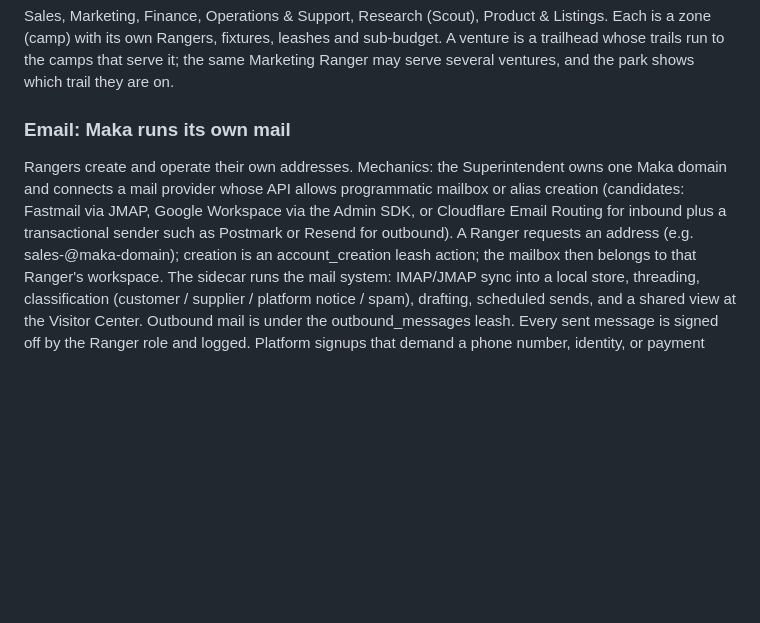
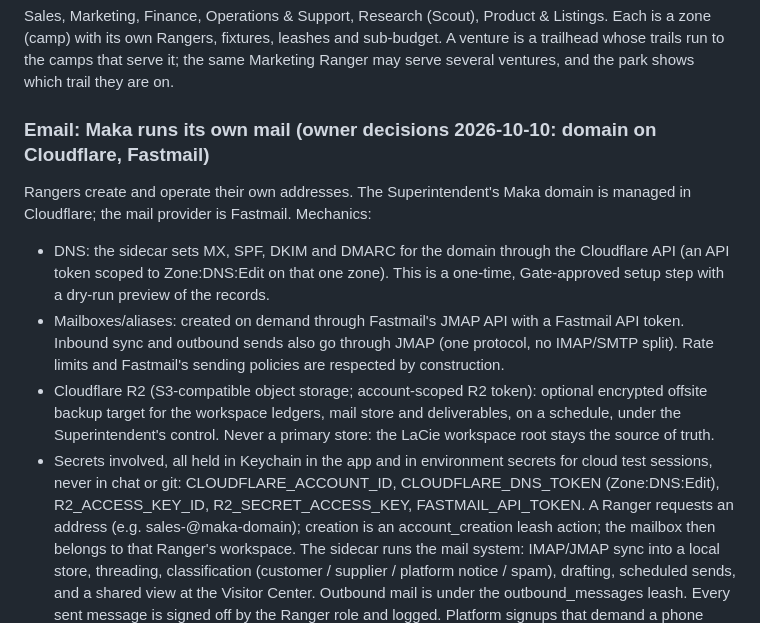
Before and after one commit to aimran6775/Maka, a Markdown page: docs/KICKOFF_BRIEF.md, the part around the change. Rendered like a GitHub page; blank space fills up the shorter version.

Commit message:
Brief: Cloudflare DNS + Fastmail JMAP mail stack, R2 as optional backup, secret names
Co-Authored-By: Claude Fable 5.1 <noreply@anthropic.com>
Claude-Session: https://claude.ai/code/session_01MuYkP2KYJoQGwubePHkQc8

```diff
--- a/docs/KICKOFF_BRIEF.md
+++ b/docs/KICKOFF_BRIEF.md
@@ -184,11 +184,22 @@ a zone (camp) with its own Rangers, fixtures, leashes and sub-budget. A venture
 trailhead whose trails run to the camps that serve it; the same Marketing Ranger may serve
 several ventures, and the park shows which trail they are on.
 
-### Email: Maka runs its own mail
-Rangers create and operate their own addresses. Mechanics: the Superintendent owns one Maka
-domain and connects a mail provider whose API allows programmatic mailbox or alias creation
-(candidates: Fastmail via JMAP, Google Workspace via the Admin SDK, or Cloudflare Email
-Routing for inbound plus a transactional sender such as Postmark or Resend for outbound).
+### Email: Maka runs its own mail (owner decisions 2026-10-10: domain on Cloudflare, Fastmail)
+Rangers create and operate their own addresses. The Superintendent's Maka domain is managed
+in Cloudflare; the mail provider is Fastmail. Mechanics:
+- DNS: the sidecar sets MX, SPF, DKIM and DMARC for the domain through the Cloudflare API
+  (an API token scoped to Zone:DNS:Edit on that one zone). This is a one-time, Gate-approved
+  setup step with a dry-run preview of the records.
+- Mailboxes/aliases: created on demand through Fastmail's JMAP API with a Fastmail API
+  token. Inbound sync and outbound sends also go through JMAP (one protocol, no IMAP/SMTP
+  split). Rate limits and Fastmail's sending policies are respected by construction.
+- Cloudflare R2 (S3-compatible object storage; account-scoped R2 token): optional
+  encrypted offsite backup target for the workspace ledgers, mail store and deliverables,
+  on a schedule, under the Superintendent's control. Never a primary store: the LaCie
+  workspace root stays the source of truth.
+- Secrets involved, all held in Keychain in the app and in environment secrets for cloud
+  test sessions, never in chat or git: CLOUDFLARE_ACCOUNT_ID, CLOUDFLARE_DNS_TOKEN
+  (Zone:DNS:Edit), R2_ACCESS_KEY_ID, R2_SECRET_ACCESS_KEY, FASTMAIL_API_TOKEN.
 A Ranger requests an address (e.g. sales-<venture>@maka-domain); creation is an
 account_creation leash action; the mailbox then belongs to that Ranger's workspace. The
 sidecar runs the mail system: IMAP/JMAP sync into a local store, threading, classification
```
Also changed, not shown: docs/DECISIONS.md (+4 -0 lines).
